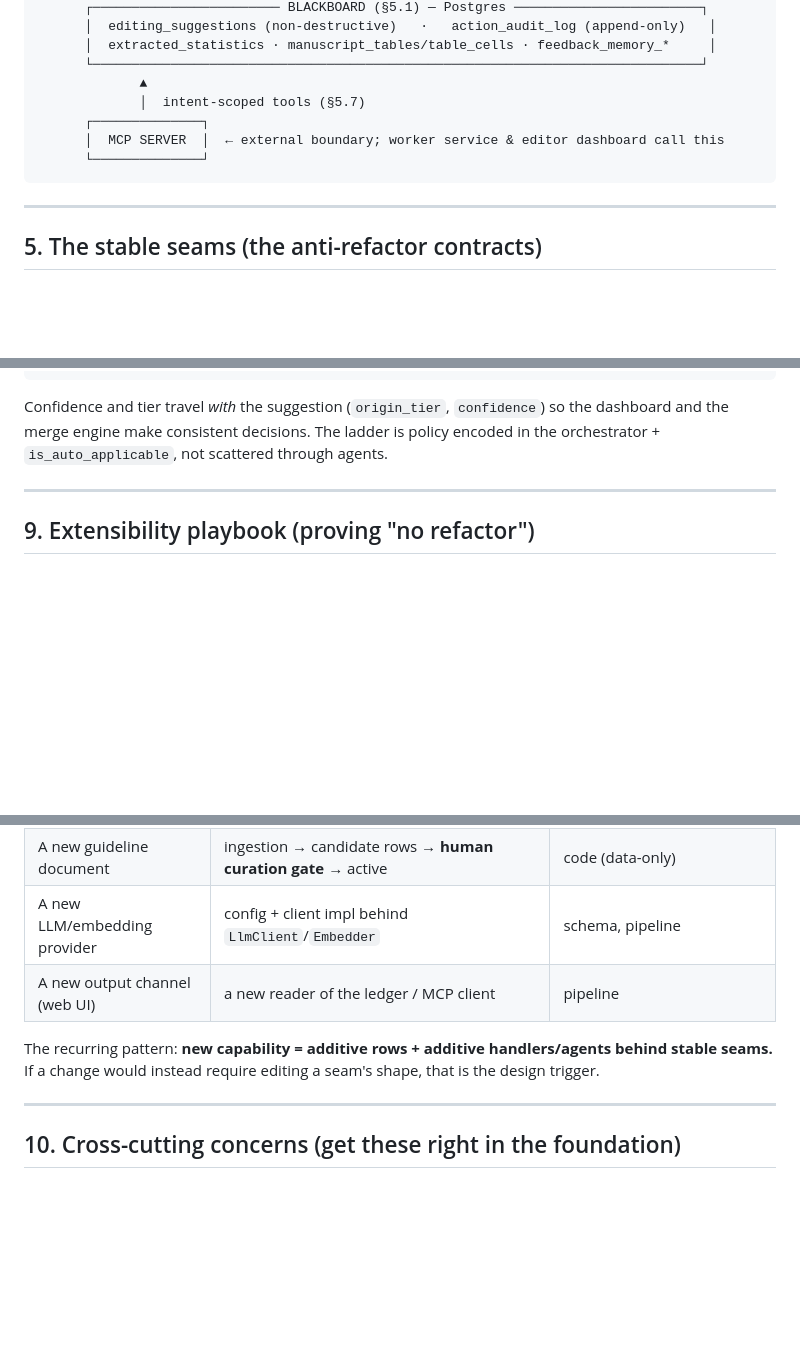
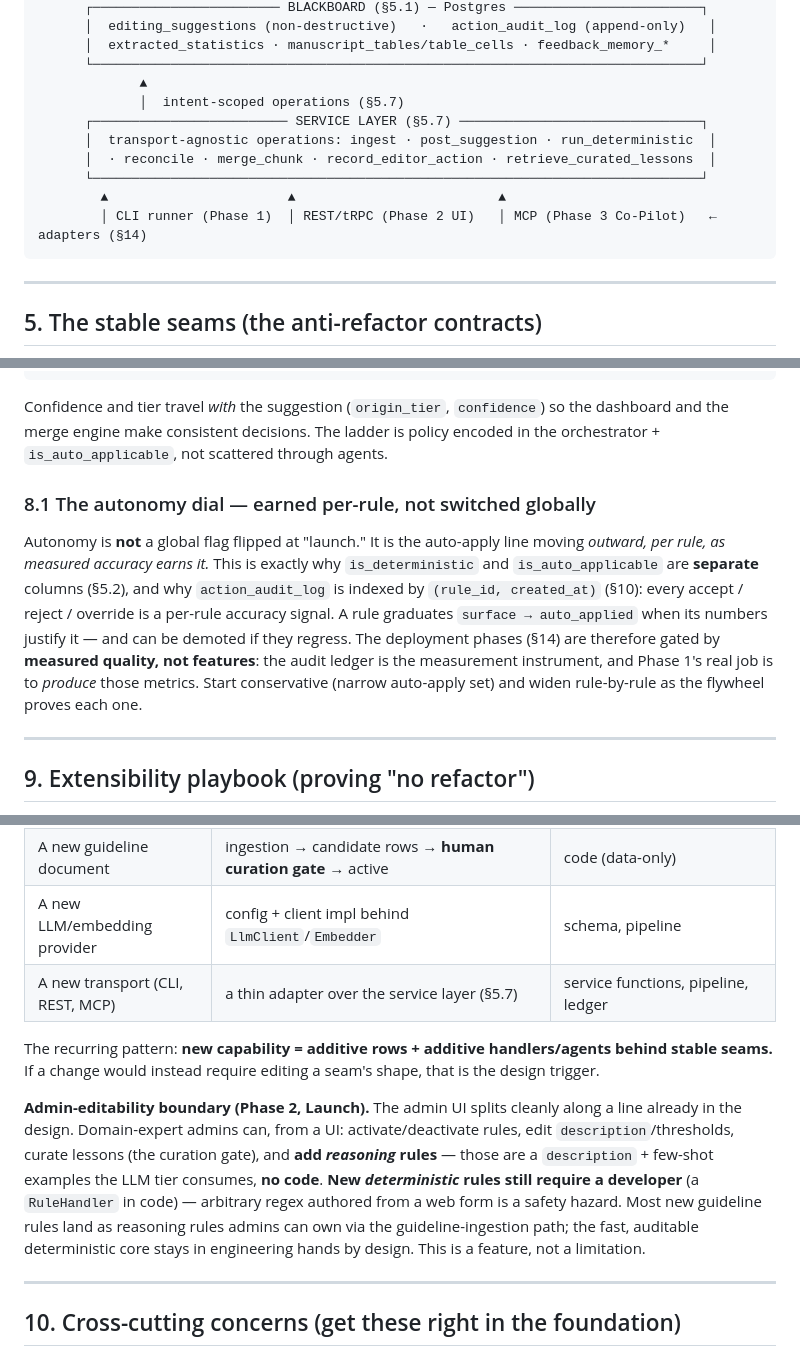
Before and after one commit to rsimhan/AgenticCopyEditor, a Markdown page: docs/AGENT-ARCHITECTURE.md, 3 parts joined by grey strips. Rendered like a GitHub page; blank space fills up the shorter version.

````diff
--- a/docs/AGENT-ARCHITECTURE.md
+++ b/docs/AGENT-ARCHITECTURE.md
@@ -98,10 +99,13 @@ deterministic engine as System 1 and reasoning agents as System 2.
       │  extracted_statistics · manuscript_tables/table_cells · feedback_memory_*     │
       └──────────────────────────────────────────────────────────────────────────────┘
              ▲
-             │  intent-scoped tools (§5.7)
-      ┌──────────────┐
-      │  MCP SERVER  │  ← external boundary; worker service & editor dashboard call this
-      └──────────────┘
+             │  intent-scoped operations (§5.7)
+      ┌───────────────────────── SERVICE LAYER (§5.7) ───────────────────────────────┐
+      │  transport-agnostic operations: ingest · post_suggestion · run_deterministic  │
+      │  · reconcile · merge_chunk · record_editor_action · retrieve_curated_lessons  │
+      └──────────────────────────────────────────────────────────────────────────────┘
+        ▲                       ▲                          ▲
+        │ CLI runner (Phase 1)  │ REST/tRPC (Phase 2 UI)   │ MCP (Phase 3 Co-Pilot)   ← adapters (§14)
 ```
 
 ---
@@ -284,6 +298,17 @@ Confidence and tier travel *with* the suggestion (`origin_tier`, `confidence`) s
 the merge engine make consistent decisions. The ladder is policy encoded in the orchestrator +
 `is_auto_applicable`, not scattered through agents.
 
+### 8.1 The autonomy dial — earned per-rule, not switched globally
+
+Autonomy is **not** a global flag flipped at "launch." It is the auto-apply line moving *outward,
+per rule, as measured accuracy earns it.* This is exactly why `is_deterministic` and
+`is_auto_applicable` are **separate** columns (§5.2), and why `action_audit_log` is indexed by
+`(rule_id, created_at)` (§10): every accept / reject / override is a per-rule accuracy signal. A
+rule graduates `surface → auto_applied` when its numbers justify it — and can be demoted if they
+regress. The deployment phases (§14) are therefore gated by **measured quality, not features**: the
+audit ledger is the measurement instrument, and Phase 1's real job is to *produce* those metrics.
+Start conservative (narrow auto-apply set) and widen rule-by-rule as the flywheel proves each one.
+
 ---
 
 ## 9. Extensibility playbook (proving "no refactor")
@@ -299,10 +324,19 @@ Each scenario touches only additive surfaces:
 | A whole new competency | 1 new `Agent` + 1 `Phase` in `WORKFLOW` | existing phases/contracts |
 | A new guideline document | ingestion → candidate rows → **human curation gate** → active | code (data-only) |
 | A new LLM/embedding provider | config + client impl behind `LlmClient`/`Embedder` | schema, pipeline |
-| A new output channel (web UI) | a new reader of the ledger / MCP client | pipeline |
+| A new transport (CLI, REST, MCP) | a thin adapter over the service layer (§5.7) | service functions, pipeline, ledger |
 
 The recurring pattern: **new capability = additive rows + additive handlers/agents behind stable
 seams.** If a change would instead require editing a seam's shape, that is the design trigger.
+
+**Admin-editability boundary (Phase 2, Launch).** The admin UI splits cleanly along a line already
+in the design. Domain-expert admins can, from a UI: activate/deactivate rules, edit
+`description`/thresholds, curate lessons (the curation gate), and **add *reasoning* rules** — those
+are a `description` + few-shot examples the LLM tier consumes, **no code**. **New *deterministic*
+rules still require a developer** (a `RuleHandler` in code) — arbitrary regex authored from a web
+form is a safety hazard. Most new guideline rules land as reasoning rules admins can own via the
+guideline-ingestion path; the fast, auditable deterministic core stays in engineering hands by
+design. This is a feature, not a limitation.
 
 ---
 
````
Also changed, not shown: other parts of docs/AGENT-ARCHITECTURE.md (+53 -10 lines).
